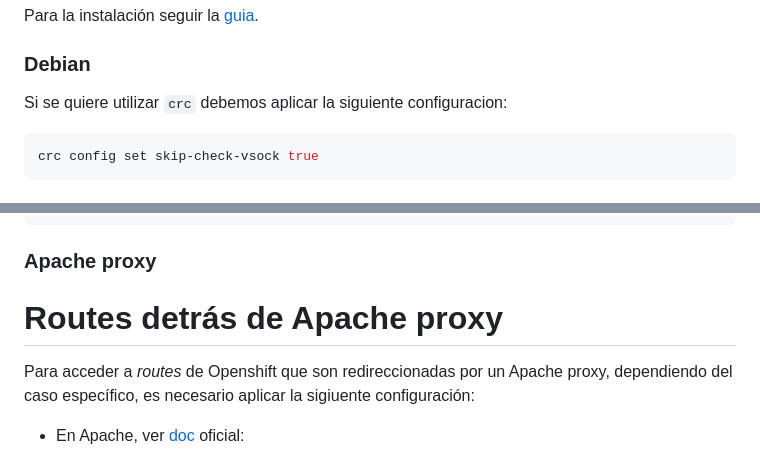
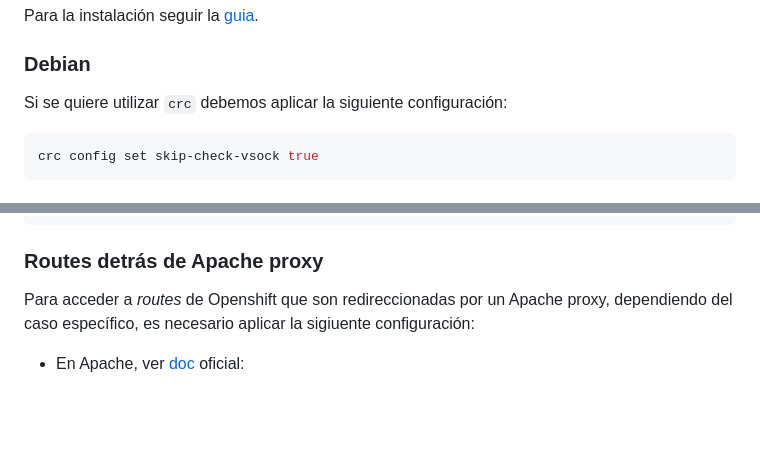
Before and after one commit to lorcopotia/kubernetes-playground, a Markdown page: Labs-openshift/README.md, 2 parts joined by grey strips. GitHub-like rendering; blank space fills up the shorter version.

````diff
--- a/Labs-openshift/README.md
+++ b/Labs-openshift/README.md
@@ -84,7 +84,7 @@ Para la instalación seguir la [guia](https://www.redhat.com/sysadmin/codeready-
 
 ### Debian
 
-Si se quiere utilizar `crc` debemos aplicar la siguiente configuracion:
+Si se quiere utilizar `crc` debemos aplicar la siguiente configuración:
 
 ```bash
 crc config set skip-check-vsock true
@@ -139,9 +139,7 @@ listen api
     server crcvm 192.168.130.11:6443 check
 ```
 
-### Apache proxy
-
-# Routes detrás de Apache proxy
+### Routes detrás de Apache proxy
 
 Para acceder a _routes_ de Openshift que son redireccionadas por un Apache proxy, dependiendo del caso específico, es necesario aplicar la sigiuente configuración:
 
````
